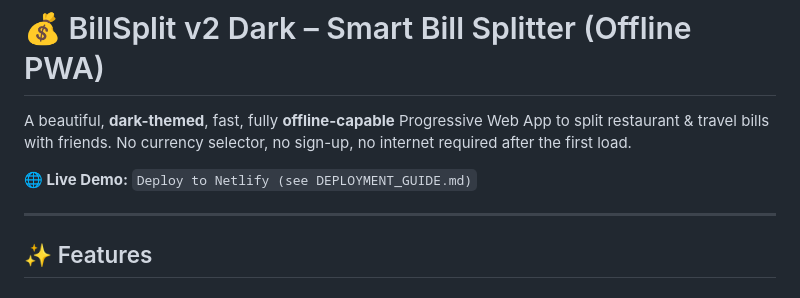
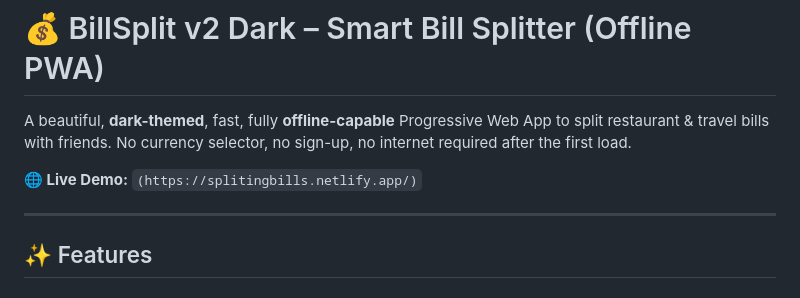
Before and after one commit to SaminJawad/Spliting_Bills, a Markdown page: README.md, the part around the change. Drawn GitHub-style.

```diff
--- a/README.md
+++ b/README.md
@@ -2,7 +2,7 @@
 
 A beautiful, **dark-themed**, fast, fully **offline-capable** Progressive Web App to split restaurant & travel bills with friends. No currency selector, no sign-up, no internet required after the first load.
 
-**🌐 Live Demo:** `Deploy to Netlify (see DEPLOYMENT_GUIDE.md)`
+**🌐 Live Demo:** `(https://splitingbills.netlify.app/)`
 
 ---
 
```
